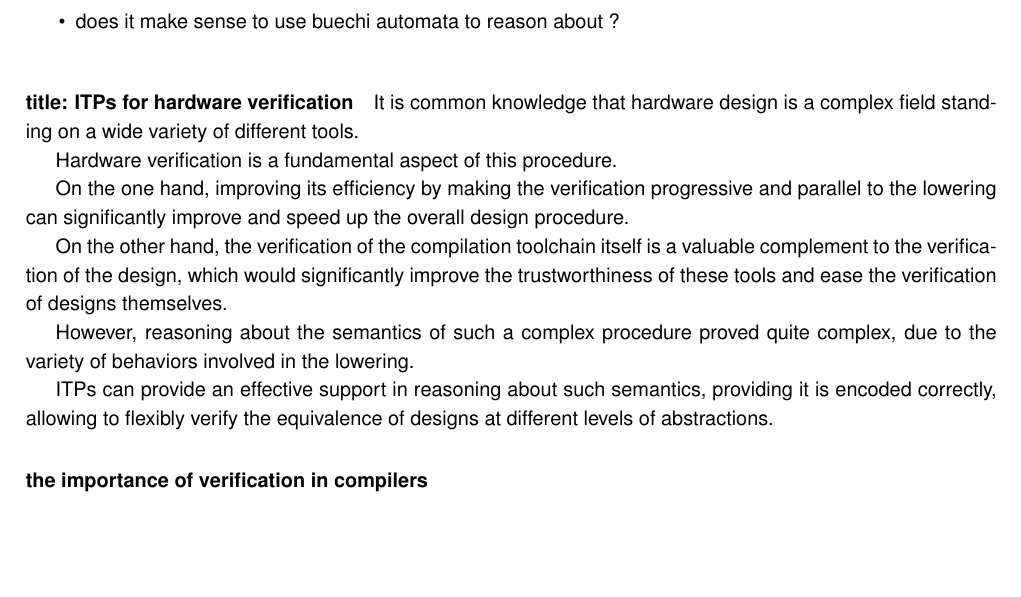
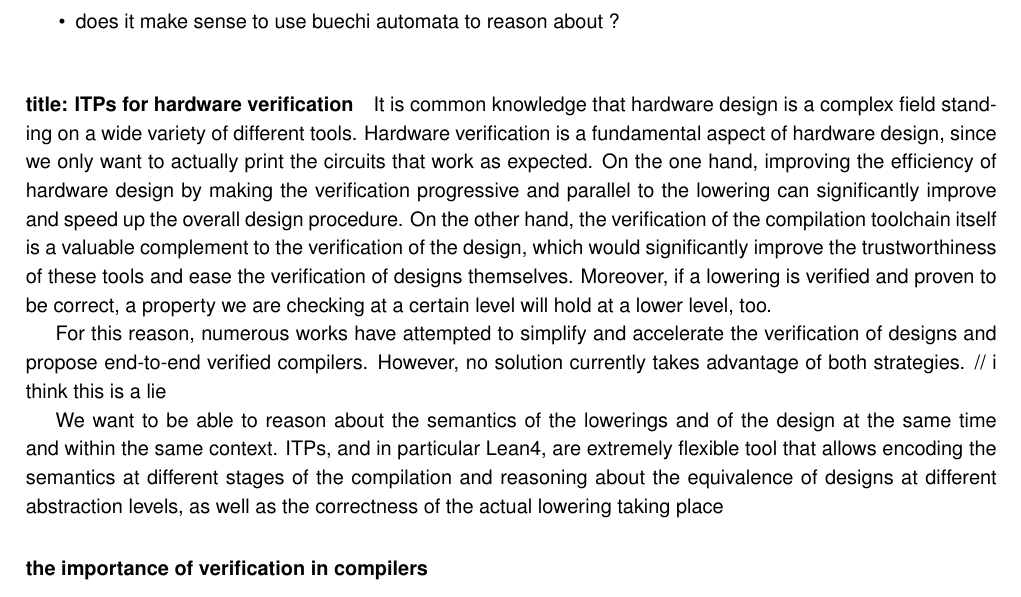
Before and after one commit to luisacicolini/luisacicolini.github.io, a LaTeX document (random/learning-things.tex): part of page 8 of 10, cut so that both start at the same text, the shorter picture padded with empty space. Compiled offline with pdfLaTeX.

Commit message:
luisa checkpoint

```diff
--- a/random/learning-things.tex
+++ b/random/learning-things.tex
@@ -392,19 +392,44 @@ In this work, we present a verification framework based on model checking to sys
 
 \paragraph{title: ITPs for hardware verification}
 
+
+
+
+
+
+
+
+
 It is common knowledge that hardware design is a complex field standing on a wide variety of different tools.
-
-Hardware verification is a fundamental aspect of this procedure.
-
-On the one hand, improving its efficiency by making the verification progressive and parallel to the lowering can significantly improve and speed up the overall design procedure.
-
+Hardware verification is a fundamental aspect of hardware design, since we only want to actually print the circuits that work as expected.
+On the one hand, improving the efficiency of hardware design by making the verification progressive and parallel to the lowering can significantly improve and speed up the overall design procedure.
 On the other hand, the verification of the compilation toolchain itself is a valuable complement to the verification of the design, which would significantly improve the trustworthiness of these tools and
 ease the verification of designs themselves.
+Moreover, if a lowering is verified and proven to be correct, a property we are checking at a certain level will hold at a lower level, too.
 
-However, reasoning about the semantics of such a complex procedure proved quite complex, due to the variety of behaviors involved in the lowering.
+For this reason, numerous works have attempted to simplify and accelerate the verification of designs and propose end-to-end verified compilers.
+However, no solution currently takes advantage of both strategies. // i think this is a lie
 
-ITPs can provide an effective support in reasoning about such semantics, providing it is encoded correctly, allowing to flexibly verify the equivalence of designs
-at different levels of abstractions.
+We want to be able to reason about the semantics of the lowerings and of the design at the same time and within the same context.
+ITPs, and in particular Lean4, are extremely flexible tool that allows encoding the semantics at different stages of the compilation and reasoning about the equivalence of designs
+at different abstraction levels, as well as the correctness of the actual lowering taking place
+
+
+
+
+
+
+
+
+
+
+
+
+
+
+
+
+
 
 \paragraph{the importance of verification in compilers}
 \begin{itemize}
```
